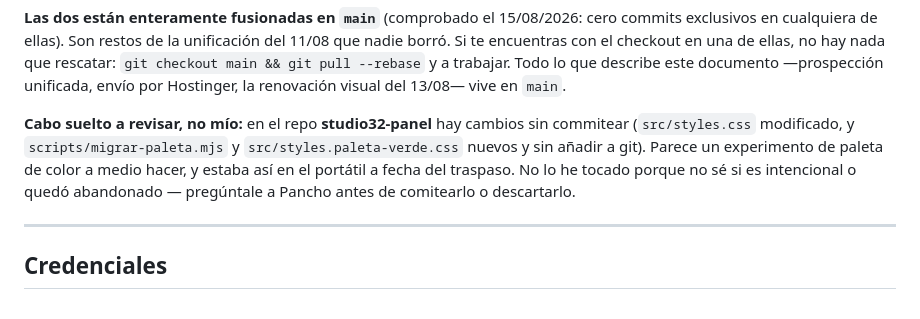
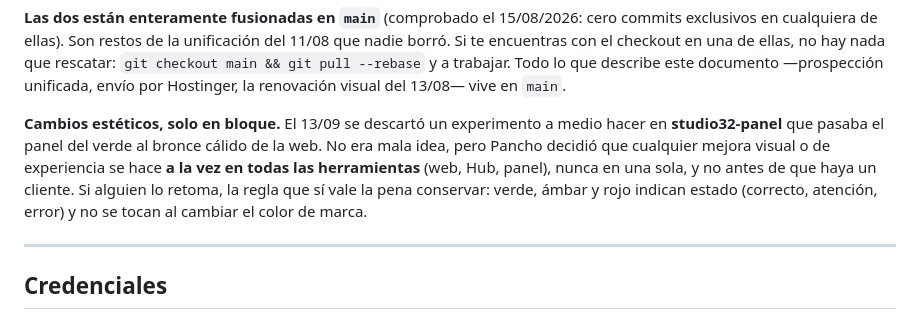
Before and after one commit to tsmluky/Studio32, a Markdown page: notes/CONTEXTO.md, the part around the change. Drawn GitHub-style.

```diff
--- a/notes/CONTEXTO.md
+++ b/notes/CONTEXTO.md
@@ -171,12 +171,13 @@ rescatar: `git checkout main && git pull --rebase` y a trabajar. Todo lo que des
 este documento —prospección unificada, envío por Hostinger, la renovación visual del
 13/08— vive en `main`.
 
-**Cabo suelto a revisar, no mío:** en el repo **studio32-panel** hay cambios sin
-commitear (`src/styles.css` modificado, y `scripts/migrar-paleta.mjs` y
-`src/styles.paleta-verde.css` nuevos y sin añadir a git). Parece un experimento de
-paleta de color a medio hacer, y estaba así en el portátil a fecha del traspaso. No lo
-he tocado porque no sé si es intencional o quedó abandonado — pregúntale a Pancho antes
-de comitearlo o descartarlo.
+**Cambios estéticos, solo en bloque.** El 13/09 se descartó un experimento a medio
+hacer en **studio32-panel** que pasaba el panel del verde al bronce cálido de la web.
+No era mala idea, pero Pancho decidió que cualquier mejora visual o de experiencia se
+hace **a la vez en todas las herramientas** (web, Hub, panel), nunca en una sola, y no
+antes de que haya un cliente. Si alguien lo retoma, la regla que sí vale la pena
+conservar: verde, ámbar y rojo indican estado (correcto, atención, error) y no se
+tocan al cambiar el color de marca.
 
 ---
 
```
Also changed, not shown: notes/CAMINO.md (+3 -0 lines).
